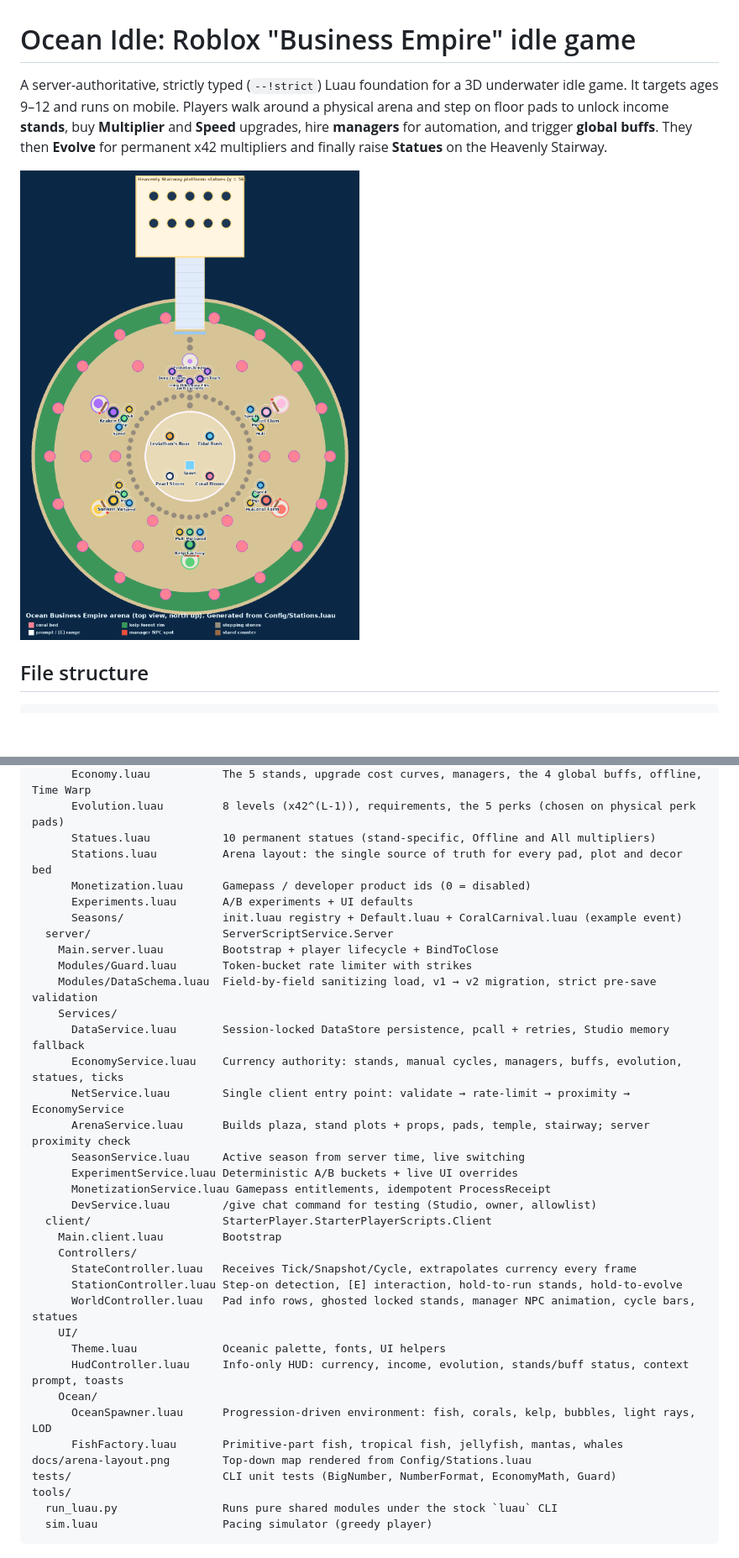
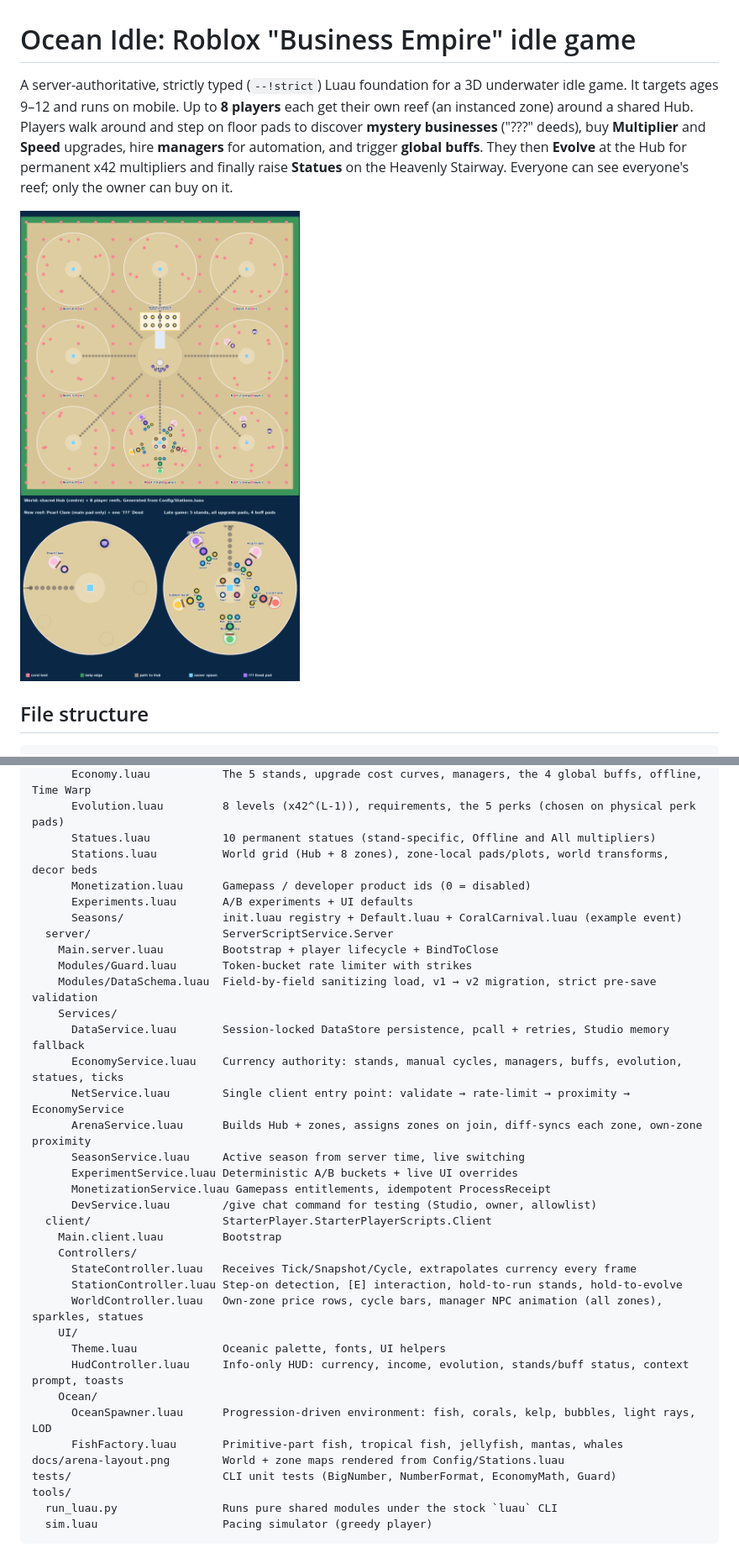
Before and after one commit to jackporter104-create/silver-dog, a Markdown page: README.md, 2 parts joined by grey strips. Shown at 84% size. GitHub-like rendering; pictures changed too: docs/arena-layout.png; blank space fills up the shorter version.

```diff
--- a/README.md
+++ b/README.md
@@ -1,9 +1,11 @@
 # Ocean Idle: Roblox "Business Empire" idle game
 
 A server-authoritative, strictly typed (`--!strict`) Luau foundation for a 3D underwater idle game.
-It targets ages 9–12 and runs on mobile. Players walk around a physical arena and step on floor pads to unlock
-income **stands**, buy **Multiplier** and **Speed** upgrades, hire **managers** for automation, and trigger
-**global buffs**. They then **Evolve** for permanent x42 multipliers and finally raise **Statues** on the Heavenly Stairway.
+It targets ages 9–12 and runs on mobile. Up to **8 players** each get their own reef (an instanced zone) around a
+shared Hub. Players walk around and step on floor pads to discover **mystery businesses** ("???" deeds), buy
+**Multiplier** and **Speed** upgrades, hire **managers** for automation, and trigger **global buffs**. They then
+**Evolve** at the Hub for permanent x42 multipliers and finally raise **Statues** on the Heavenly Stairway.
+Everyone can see everyone's reef; only the owner can buy on it.
 
 ![Arena layout](docs/arena-layout.png)
 
@@ -25,7 +27,7 @@ src/
       Economy.luau           The 5 stands, upgrade cost curves, managers, the 4 global buffs, offline, Time Warp
       Evolution.luau         8 levels (x42^(L-1)), requirements, the 5 perks (chosen on physical perk pads)
       Statues.luau           10 permanent statues (stand-specific, Offline and All multipliers)
-      Stations.luau          Arena layout: the single source of truth for every pad, plot and decor bed
+      Stations.luau          World grid (Hub + 8 zones), zone-local pads/plots, world transforms, decor beds
       Monetization.luau      Gamepass / developer product ids (0 = disabled)
       Experiments.luau       A/B experiments + UI defaults
       Seasons/               init.luau registry + Default.luau + CoralCarnival.luau (example event)
@@ -37,7 +39,7 @@ src/
       DataService.luau       Session-locked DataStore persistence, pcall + retries, Studio memory fallback
       EconomyService.luau    Currency authority: stands, manual cycles, managers, buffs, evolution, statues, ticks
       NetService.luau        Single client entry point: validate → rate-limit → proximity → EconomyService
-      ArenaService.luau      Builds plaza, stand plots + props, pads, temple, stairway; server proximity check
+      ArenaService.luau      Builds Hub + zones, assigns zones on join, diff-syncs each zone, own-zone proximity
       SeasonService.luau     Active season from server time, live switching
       ExperimentService.luau Deterministic A/B buckets + live UI overrides
       MonetizationService.luau Gamepass entitlements, idempotent ProcessReceipt
@@ -47,14 +49,14 @@ src/
     Controllers/
       StateController.luau   Receives Tick/Snapshot/Cycle, extrapolates currency every frame
       StationController.luau Step-on detection, [E] interaction, hold-to-run stands, hold-to-evolve
-      WorldController.luau   Pad info rows, ghosted locked stands, manager NPC animation, cycle bars, statues
+      WorldController.luau   Own-zone price rows, cycle bars, manager NPC animation (all zones), sparkles, statues
     UI/
       Theme.luau             Oceanic palette, fonts, UI helpers
       HudController.luau     Info-only HUD: currency, income, evolution, stands/buff status, context prompt, toasts
     Ocean/
       OceanSpawner.luau      Progression-driven environment: fish, corals, kelp, bubbles, light rays, LOD
       FishFactory.luau       Primitive-part fish, tropical fish, jellyfish, mantas, whales
-docs/arena-layout.png        Top-down map rendered from Config/Stations.luau
+docs/arena-layout.png        World + zone maps rendered from Config/Stations.luau
 tests/                       CLI unit tests (BigNumber, NumberFormat, EconomyMath, Guard)
 tools/
   run_luau.py                Runs pure shared modules under the stock `luau` CLI
```
Also changed, not shown: other parts of README.md (+42 -23 lines), 15 other files.
